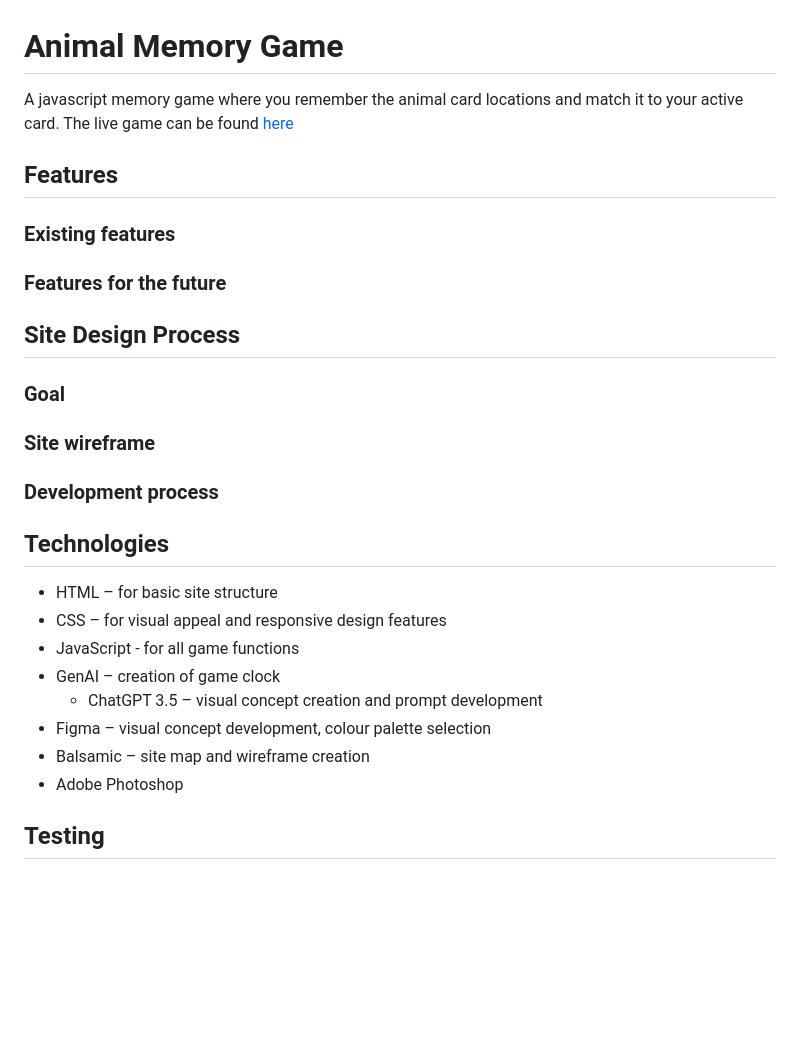
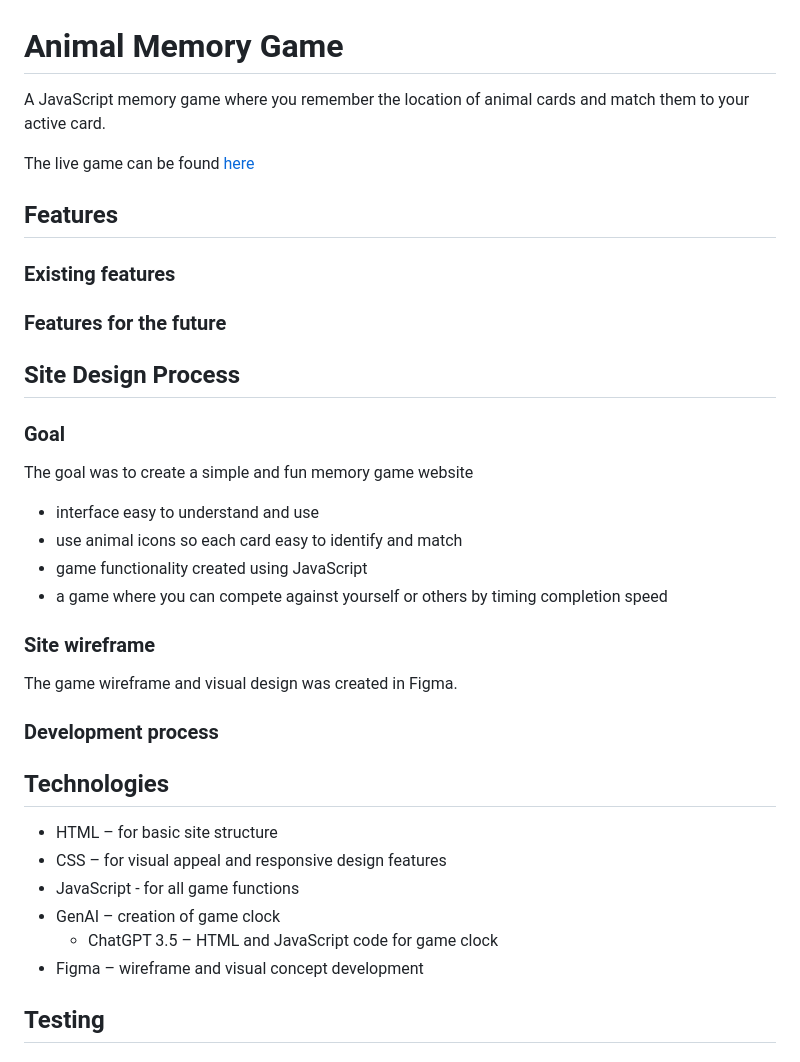
Before and after one commit to Annytomica/memory_game, a Markdown page: README.md, the part around the change. Drawn GitHub-style; blank space fills up the shorter version.

Commit message:
Add technologies used and development process to readme

```diff
--- a/README.md
+++ b/README.md
@@ -1,6 +1,7 @@
 # Animal Memory Game
 
-A javascript memory game where you remember the animal card locations and match it to your active card.
+A JavaScript memory game where you remember the location of animal cards and match them to your active card.
+
 The live game can be found [here](https://annytomica.github.io/memory_game/)
 
 ## Features
@@ -10,7 +11,15 @@ The live game can be found [here](https://annytomica.github.io/memory_game/)
 
 ## Site Design Process
 ### Goal
+The goal was to create a simple and fun memory game website
+- interface easy to understand and use
+- use animal icons so each card easy to identify and match
+- game functionality created using JavaScript
+- a game where you can compete against yourself or others by timing completion speed
+
 ### Site wireframe
+The game wireframe and visual design was created in Figma.
+
 ### Development process
 
 ## Technologies
@@ -18,10 +27,9 @@ The live game can be found [here](https://annytomica.github.io/memory_game/)
 - CSS – for visual appeal and responsive design features
 - JavaScript - for all game functions
 - GenAI – creation of game clock
-    - ChatGPT 3.5 – visual concept creation and prompt development
-- Figma – visual concept development, colour palette selection
-- Balsamic – site map and wireframe creation
-- Adobe Photoshop
+    - ChatGPT 3.5 – HTML and JavaScript code for game clock
+- Figma – wireframe and visual concept development
+
 
 ## Testing
 ### General Strategy
```
